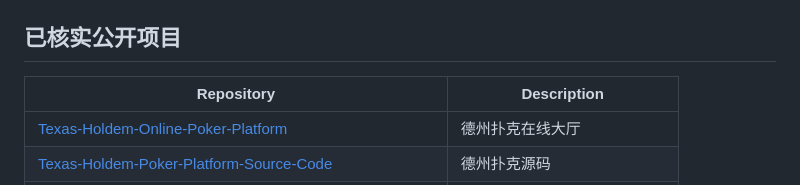
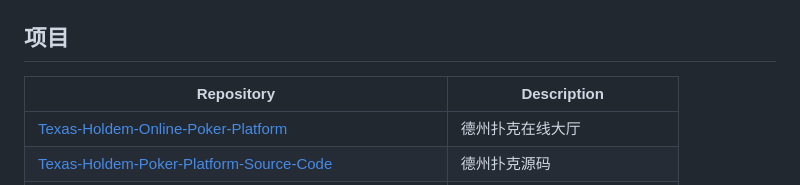
Before and after one commit to alibabama401/alibabama401, a Markdown page: README.md, the part around the change. Rendered like a GitHub page.

```diff
--- a/README.md
+++ b/README.md
@@ -6,7 +6,7 @@
 
 ![德州扑克经典牌桌与玩法配置](docs/site-assets/screenshots/online-poker-classic.jpg)
 
-## 已核实公开项目
+## 项目
 
 | Repository | Description |
 | --- | --- |
```
